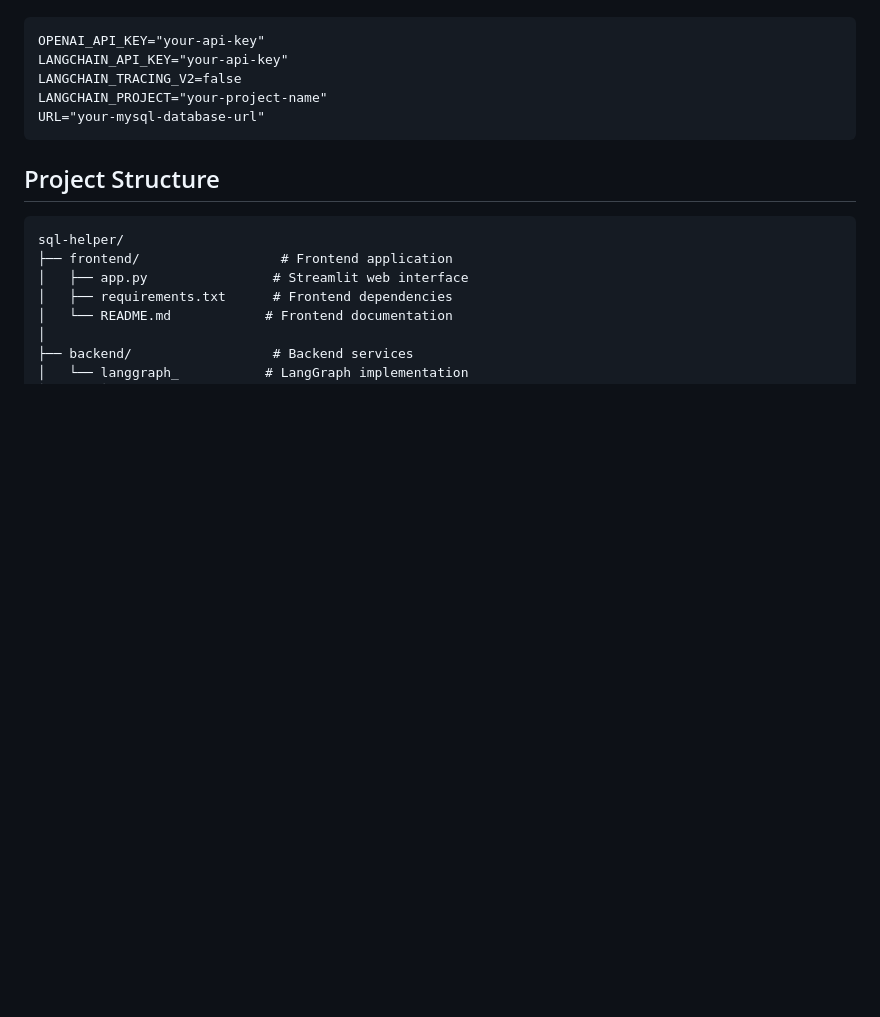
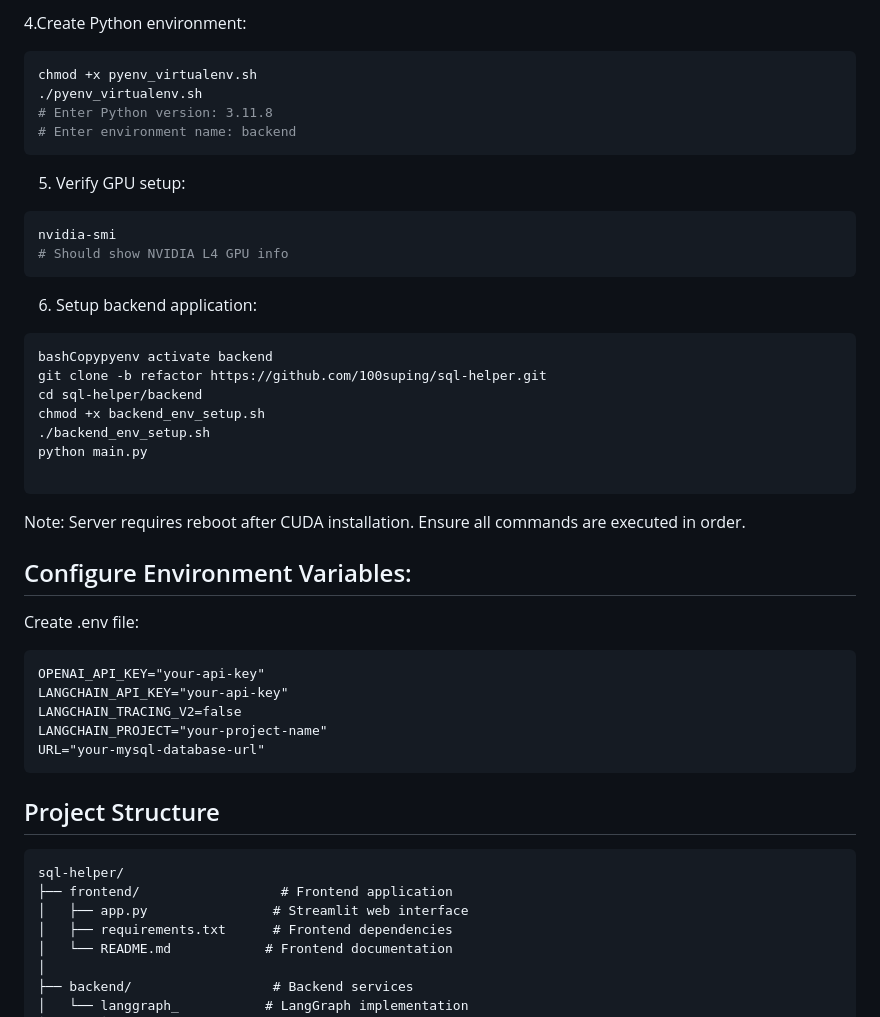
Before and after one commit to gabi0215/sql-helper, a Markdown page: README.md, the part around the change printed below. Rendered like a GitHub page; blank space fills up the shorter version.

````diff
--- a/README.md
+++ b/README.md
@@ -47,3 +70,31 @@ pip install --upgrade pip && pip install unsloth && echo "Backend setup complete
+4.Create Python environment:
+```bash
+chmod +x pyenv_virtualenv.sh
+./pyenv_virtualenv.sh
+# Enter Python version: 3.11.8
+# Enter environment name: backend
+```
+5. Verify GPU setup:
+```bash
+nvidia-smi
+# Should show NVIDIA L4 GPU info
+```
+
+6. Setup backend application:
+```
+bashCopypyenv activate backend
+git clone -b refactor https://github.com/100suping/sql-helper.git
+cd sql-helper/backend
+chmod +x backend_env_setup.sh
+./backend_env_setup.sh
+python main.py
+
+```
+Note: Server requires reboot after CUDA installation. Ensure all commands are executed in order.
+
+
+
+## Configure Environment Variables:
 Create .env file:
 
 ```
````
Also changed, not shown: other parts of README.md (+42 -19 lines).
